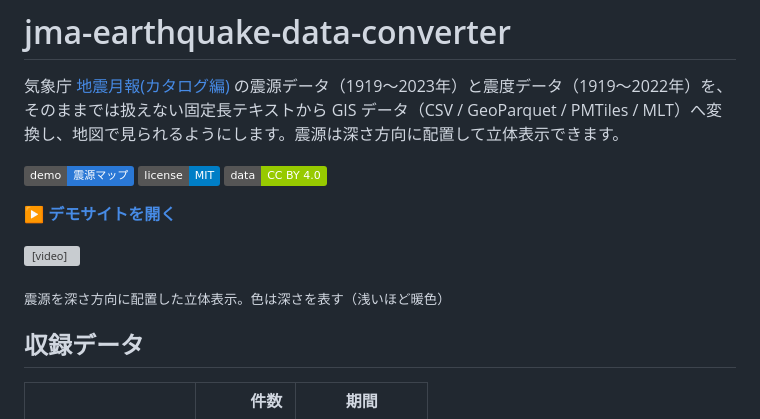
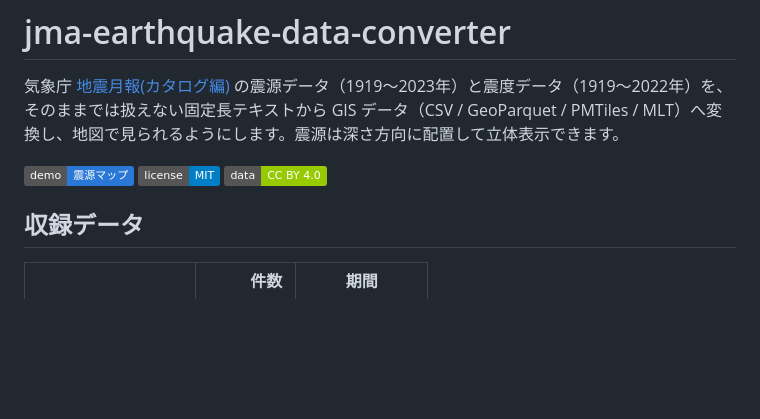
Before and after one commit to shiwaku/jma-earthquake-data-converter, a Markdown page: README.md, the part around the change. Rendered like a GitHub page; badges without logos; blank space fills up the shorter version; grey boxes are pictures that could not be loaded.

Commit message:
docs: READMEから動画とデモサイトへの誘導行を削除
デモへのリンクは冒頭のバッジに含まれており重複していた。

Co-Authored-By: Claude Opus 5 (1M context) <noreply@anthropic.com>

```diff
--- a/README.md
+++ b/README.md
@@ -5,12 +5,6 @@
 [![Demo](https://img.shields.io/badge/demo-震源マップ-2a78d6)](https://shiwaku.github.io/jma-earthquake-data-converter/)
 [![License: MIT](https://img.shields.io/badge/license-MIT-blue)](LICENSE)
 [![Data: CC BY 4.0](https://img.shields.io/badge/data-CC%20BY%204.0-green)](#ライセンス)
-
-**[▶ デモサイトを開く](https://shiwaku.github.io/jma-earthquake-data-converter/)**
-
-<video src="https://github.com/shiwaku/jma-earthquake-data-converter/raw/main/docs/demo.mp4" controls muted loop width="100%"></video>
-
-<sub>震源を深さ方向に配置した立体表示。色は深さを表す（浅いほど暖色）</sub>
 
 ## 収録データ
 
```
